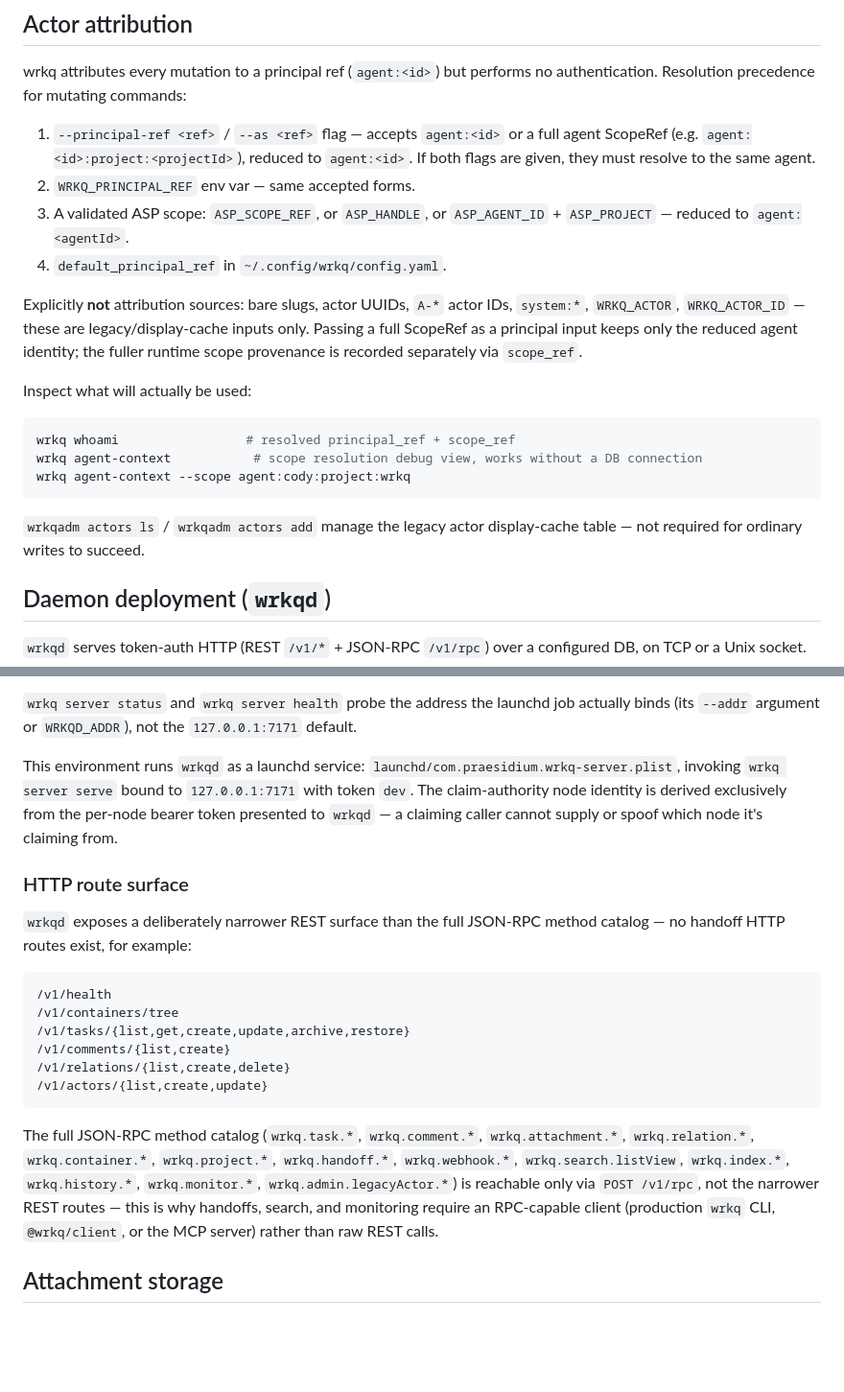
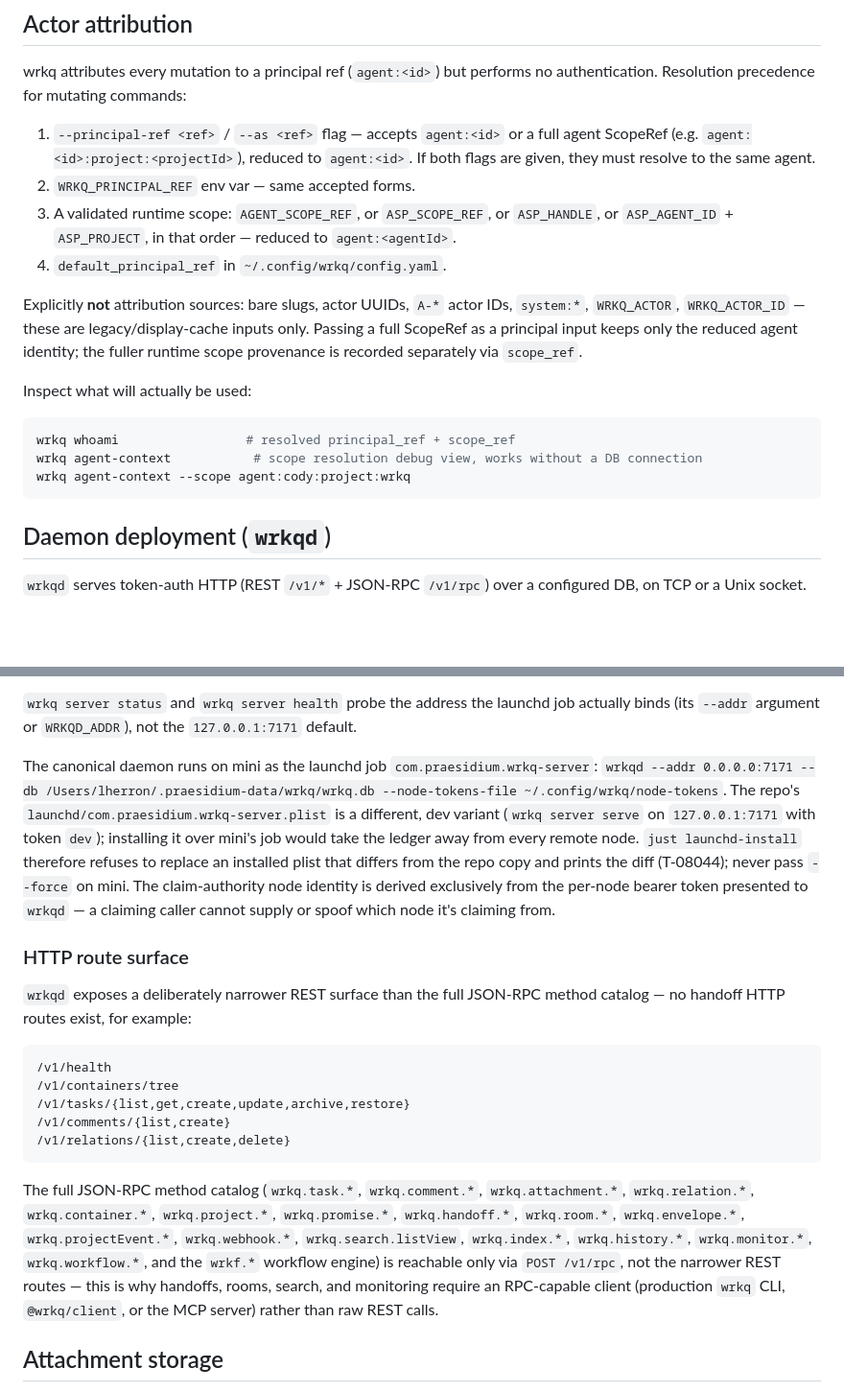
Before and after one commit to lherron/wrkq, a Markdown page: docs/wrkq-operations.md, 2 parts joined by grey strips. Shown at 96% size. GitHub-like rendering; blank space fills up the shorter version.

````diff
--- a/docs/wrkq-operations.md
+++ b/docs/wrkq-operations.md
@@ -214,8 +223,9 @@ no authentication. Resolution precedence for mutating commands:
    `agent:<id>`. If both flags are given, they must resolve to the same
    agent.
 2. `WRKQ_PRINCIPAL_REF` env var — same accepted forms.
-3. A validated ASP scope: `ASP_SCOPE_REF`, or `ASP_HANDLE`, or
-   `ASP_AGENT_ID` + `ASP_PROJECT` — reduced to `agent:<agentId>`.
+3. A validated runtime scope: `AGENT_SCOPE_REF`, or `ASP_SCOPE_REF`, or
+   `ASP_HANDLE`, or `ASP_AGENT_ID` + `ASP_PROJECT`, in that order — reduced
+   to `agent:<agentId>`.
 4. `default_principal_ref` in `~/.config/wrkq/config.yaml`.
 
 Explicitly **not** attribution sources: bare slugs, actor UUIDs, `A-*` actor
@@ -231,9 +241,6 @@ wrkq whoami                 # resolved principal_ref + scope_ref
 wrkq agent-context           # scope resolution debug view, works without a DB connection
 wrkq agent-context --scope agent:cody:project:wrkq
 ```
-
-`wrkqadm actors ls` / `wrkqadm actors add` manage the legacy actor
-display-cache table — not required for ordinary writes to succeed.
 
 ## Daemon deployment (`wrkqd`)
 
@@ -300,11 +307,18 @@ down or one running an image the installed binary no longer matches.
 actually binds (its `--addr` argument or `WRKQD_ADDR`), not the `127.0.0.1:7171`
 default.
 
-This environment runs `wrkqd` as a launchd service:
-`launchd/com.praesidium.wrkq-server.plist`, invoking `wrkq server serve`
-bound to `127.0.0.1:7171` with token `dev`. The claim-authority node identity
-is derived exclusively from the per-node bearer token presented to `wrkqd` —
-a claiming caller cannot supply or spoof which node it's claiming from.
+The canonical daemon runs on mini as the launchd job
+`com.praesidium.wrkq-server`: `wrkqd --addr 0.0.0.0:7171 --db
+/Users/lherron/.praesidium-data/wrkq/wrkq.db --node-tokens-file
+~/.config/wrkq/node-tokens`. The repo's
+`launchd/com.praesidium.wrkq-server.plist` is a different, dev variant
+(`wrkq server serve` on `127.0.0.1:7171` with token `dev`); installing it over
+mini's job would take the ledger away from every remote node.
+`just launchd-install` therefore refuses to replace an installed plist that
+differs from the repo copy and prints the diff (T-08044); never pass
+`--force` on mini. The claim-authority node identity is derived exclusively
+from the per-node bearer token presented to `wrkqd` — a claiming caller
+cannot supply or spoof which node it's claiming from.
 
 ### HTTP route surface
 
@@ -317,16 +331,17 @@ method catalog — no handoff HTTP routes exist, for example:
 /v1/tasks/{list,get,create,update,archive,restore}
 /v1/comments/{list,create}
 /v1/relations/{list,create,delete}
-/v1/actors/{list,create,update}
 ```
 
 The full JSON-RPC method catalog (`wrkq.task.*`, `wrkq.comment.*`,
 `wrkq.attachment.*`, `wrkq.relation.*`, `wrkq.container.*`, `wrkq.project.*`,
-`wrkq.handoff.*`, `wrkq.webhook.*`, `wrkq.search.listView`, `wrkq.index.*`,
-`wrkq.history.*`, `wrkq.monitor.*`, `wrkq.admin.legacyActor.*`) is reachable
-only via `POST /v1/rpc`, not the narrower REST routes — this is why handoffs,
-search, and monitoring require an RPC-capable client (production `wrkq`
-CLI, `@wrkq/client`, or the MCP server) rather than raw REST calls.
+`wrkq.promise.*`, `wrkq.handoff.*`, `wrkq.room.*`, `wrkq.envelope.*`,
+`wrkq.projectEvent.*`, `wrkq.webhook.*`, `wrkq.search.listView`,
+`wrkq.index.*`, `wrkq.history.*`, `wrkq.monitor.*`, `wrkq.workflow.*`, and
+the `wrkf.*` workflow engine) is reachable only via `POST /v1/rpc`, not the
+narrower REST routes — this is why handoffs, rooms, search, and monitoring
+require an RPC-capable client (production `wrkq` CLI, `@wrkq/client`, or the
+MCP server) rather than raw REST calls.
 
 ## Attachment storage
 
````
Also changed, not shown: other parts of docs/wrkq-operations.md (+32 -23 lines).
